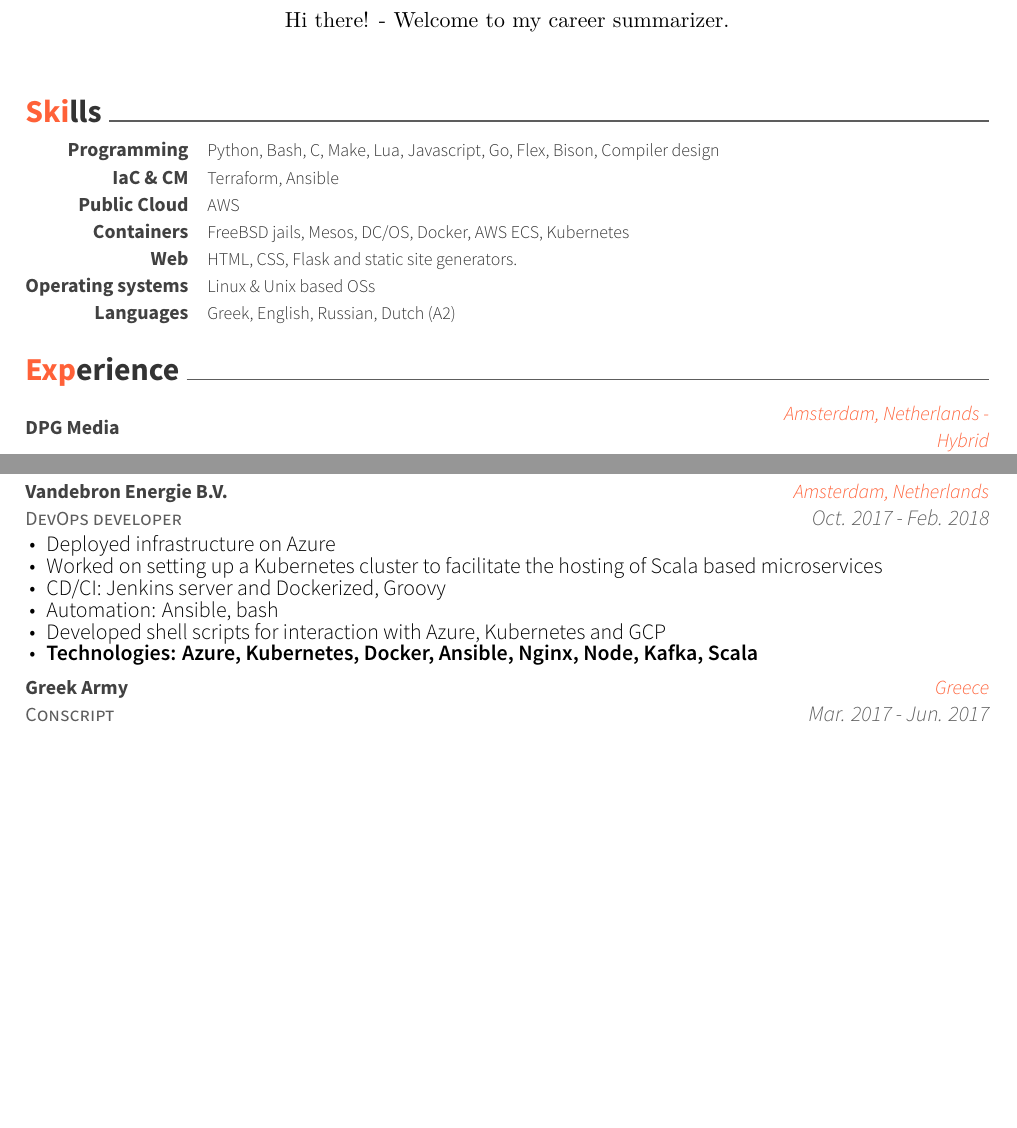
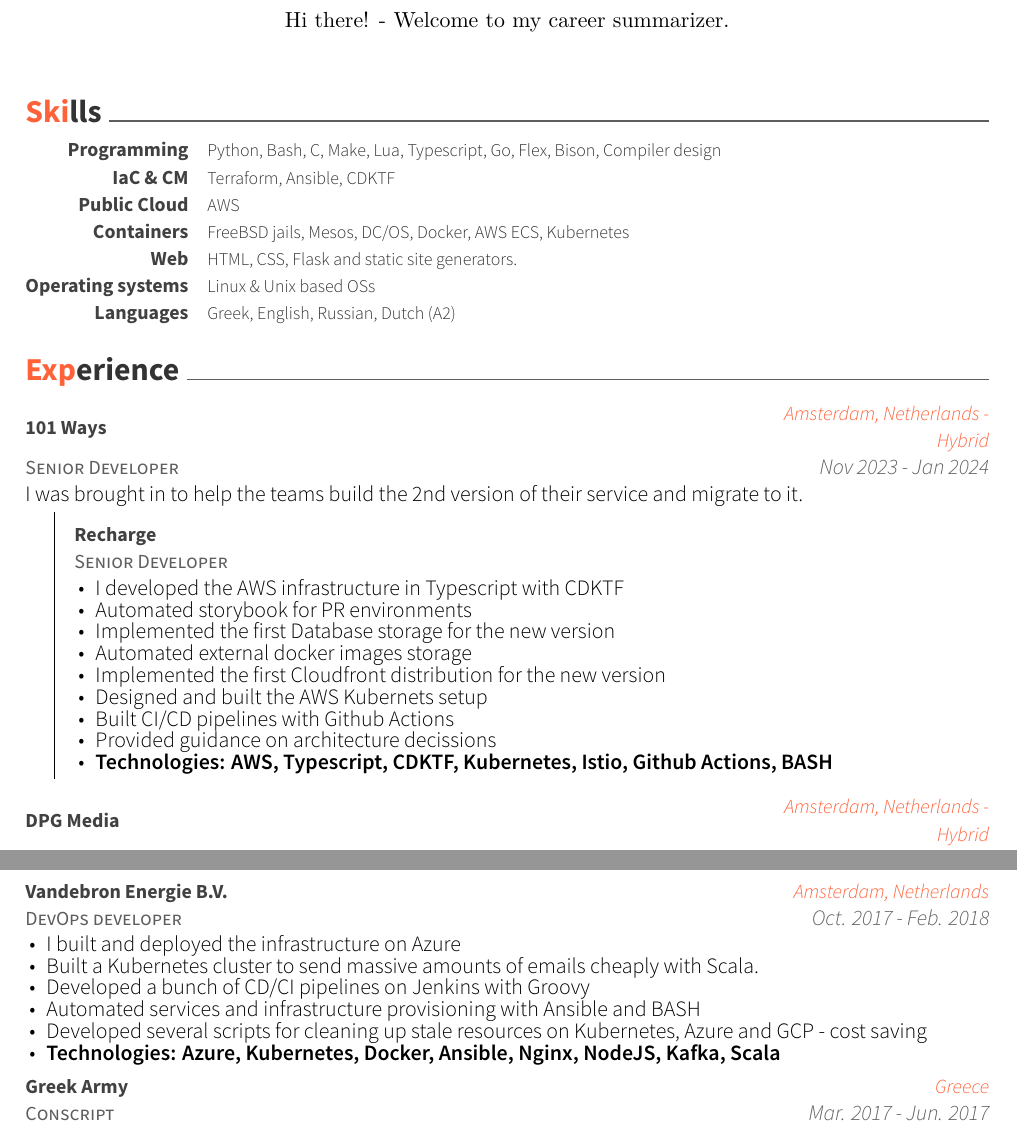
Before and after one commit to gpetrousov/CV, a LaTeX CV (resume_cv.tex, which reads cv-sections/experience.tex, cv-sections/skills.tex): two parts of pages 1 and 2 of 4 before the commit and two parts of pages 1 and 3 of 4 after it, joined at a grey line, cut so that both start at the same text, the shorter picture padded with empty space. Compiled offline with XeLaTeX.

Commit message:
Update CV section

```diff
--- a/cv-sections/experience.tex
+++ b/cv-sections/experience.tex
@@ -9,6 +9,35 @@
 %----------------------------------------------------------------------------------------
 
 \begin{cventries}
+
+\cventry{Senior Developer}
+{101 Ways}
+{Amsterdam, Netherlands - Hybrid}
+{Nov 2023 - Jan 2024}
+{I was brought in to help the teams build the 2nd version of their service and migrate to it.}
+\hfill\begin{minipage}{\dimexpr\textwidth-1cm}
+\xdef\tpd{\the\prevdepth}
+\begin{cventrystack}
+	\cventry
+	{Senior Developer} % Job title
+	{Recharge} % Organization
+	{}
+	{}
+	{
+		\begin{cvitems}
+			\item {I developed the AWS infrastructure in Typescript with CDKTF}
+			\item {Automated storybook for PR environments}
+			\item {Implemented the first Database storage for the new version}
+			\item {Automated external docker images storage}
+			\item {Implemented the first Cloudfront distribution for the new version}
+			\item {Designed and built the AWS Kubernets setup}
+			\item {Built CI/CD pipelines with Github Actions}
+			\item {Provided guidance on architecture decissions}
+			\item {\bfseries{Technologies:} AWS, Typescript, CDKTF, Kubernetes, Istio, Github Actions, BASH}
+		\end{cvitems}
+	}
+\end{cventrystack}
+\end{minipage}
 
 \cventry
 {Freelance DevOps Engineer} % Job title
@@ -170,12 +200,12 @@
 {Oct. 2017 - Feb. 2018} % Date(s)
 { % Description(s) of tasks/responsibilities
 \begin{cvitems}
-\item {Deployed infrastructure on Azure}
-\item {Worked on setting up a Kubernetes cluster to facilitate the hosting of Scala based microservices}
-\item {CD/CI: Jenkins server and Dockerized, Groovy}
-\item {Automation: Ansible, bash}
-\item {Developed shell scripts for interaction with Azure, Kubernetes and GCP}
-\item {\bfseries{Technologies:} Azure, Kubernetes, Docker, Ansible, Nginx, Node, Kafka, Scala }
+\item {I built and deployed the infrastructure on Azure}
+\item {Built a Kubernetes cluster to send massive amounts of emails cheaply with Scala.}
+\item {Developed a bunch of CD/CI pipelines on Jenkins with Groovy}
+\item {Automated services and infrastructure provisioning with Ansible and BASH}
+\item {Developed several scripts for cleaning up stale resources on Kubernetes, Azure and GCP - cost saving}
+\item {\bfseries{Technologies:} Azure, Kubernetes, Docker, Ansible, Nginx, NodeJS, Kafka, Scala }
 \end{cvitems}
 }
 
@@ -211,3 +242,4 @@
+\item {Built CI/CD pipelines with Groovy, Python and bash.}
 \item {\bfseries{Technologies:} Docker, DC/OS, shell, Java, Wildfly, Redis, Node, Jenkins, Couchbase, Hadoop}
 \end{cvitems}
 }
--- a/cv-sections/skills.tex
+++ b/cv-sections/skills.tex
@@ -14,13 +14,13 @@
 
 \cvskill
 {Programming} % Category
-{Python, Bash, C, Make, Lua, Javascript, Go, Flex, Bison, Compiler design} % Skills
+{Python, Bash, C, Make, Lua, Typescript, Go, Flex, Bison, Compiler design} % Skills
 
 %------------------------------------------------
 
 \cvskill
 		{IaC \& CM} % Category
-{Terraform, Ansible} % Skills
+{Terraform, Ansible, CDKTF} % Skills
 
 %------------------------------------------------
 
```
Also changed, not shown: cv-sections/education.tex (+1 -0 lines), cv-sections/experience.tex (40 more changed lines).
